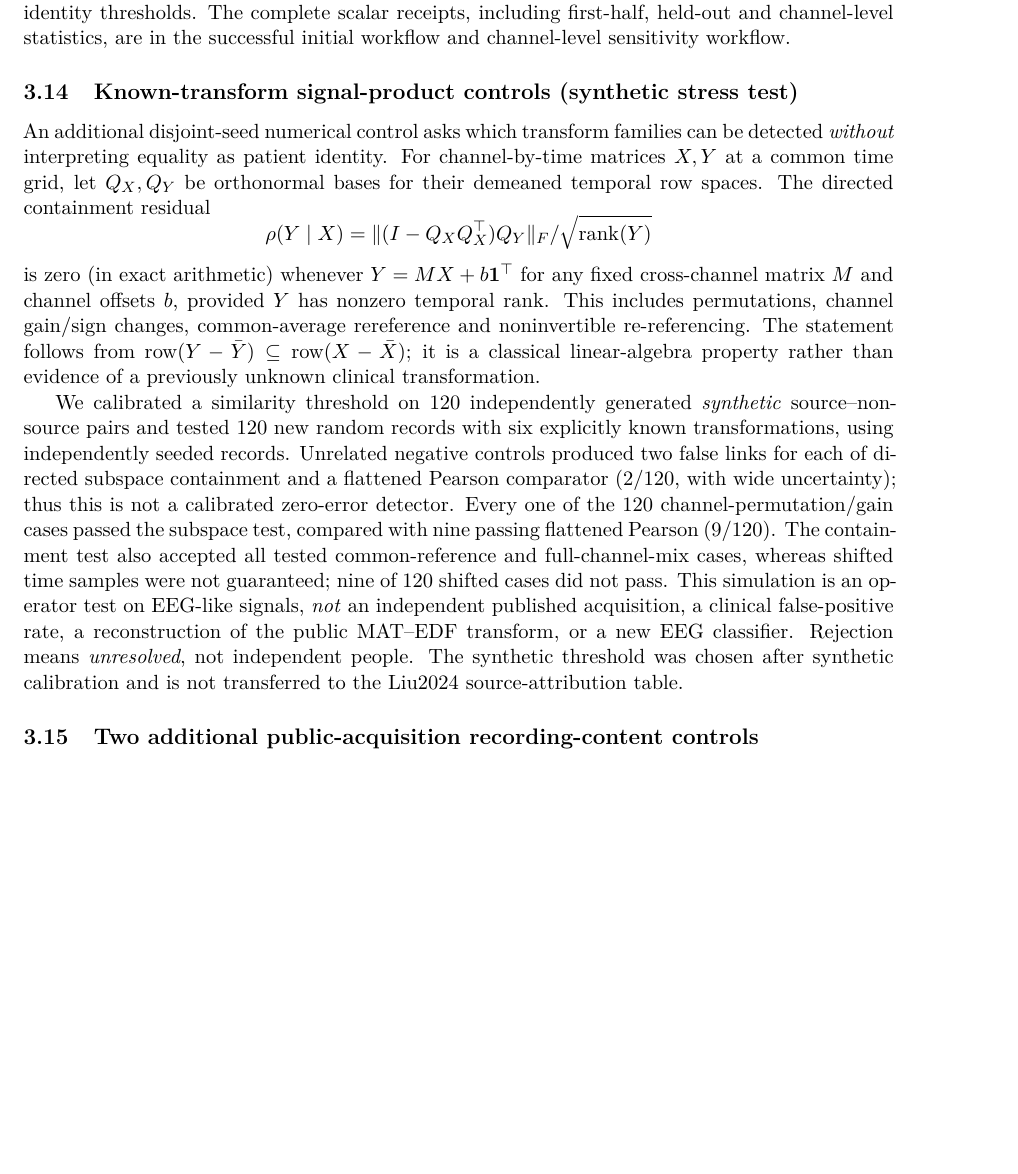
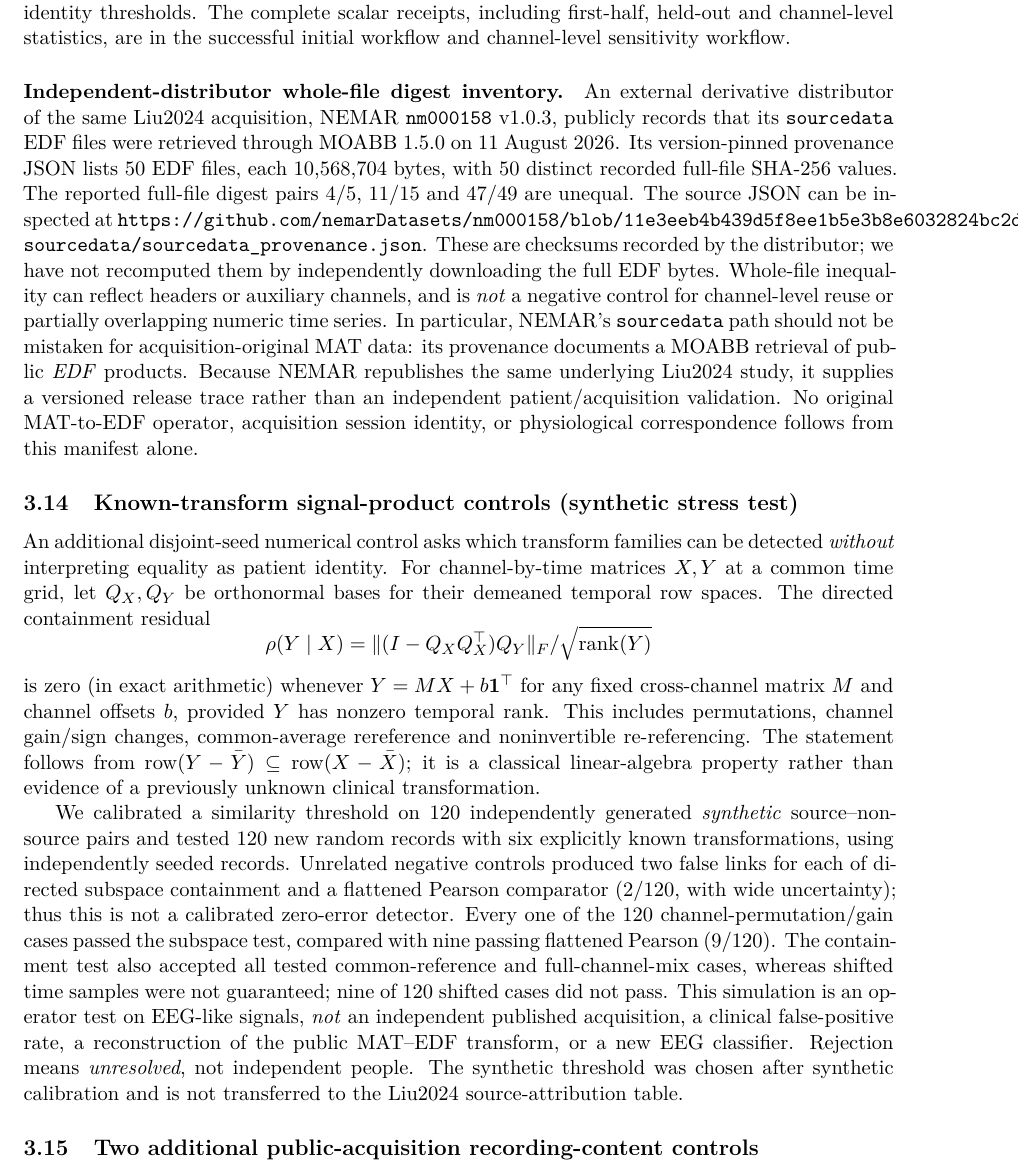
Before and after one commit to lindicaphxag-tech/kaggle, a LaTeX paper (research/defaultreg_bspc_v13/main_p2_eeg_record_provenance_EVIDENCE_GATED.tex): part of page 16 of 19, cut so that both start at the same text, the shorter picture padded with empty space. Compiled offline with pdfLaTeX.

Commit message:
paper(p2): integrate independent-distributor digest manifest with explicit provenance scope

```diff
--- a/research/defaultreg_bspc_v13/main_p2_eeg_record_provenance_EVIDENCE_GATED.tex
+++ b/research/defaultreg_bspc_v13/main_p2_eeg_record_provenance_EVIDENCE_GATED.tex
@@ -232,6 +232,7 @@ not by itself a causal EEG leakage-effect estimate.
 \input{P2_public_source_MAT_first_pass_20261013.tex}
 \input{P2_source_mat_vs_preprocessed_edf_alignment_20261013.tex}
 \input{P2_mat_edf_heldout_temporal_screen_20261013.tex}
+\input{P2_nemar_whole_EDF_manifest_scope_20261013.tex}
 \input{P2_known_transform_product_controls.tex}
 \FloatBarrier
 \input{P2_additional_BNCI2014_001_BNCI2015_001_controls_20261013.tex}
```
